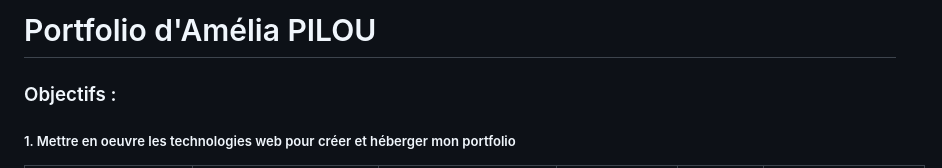
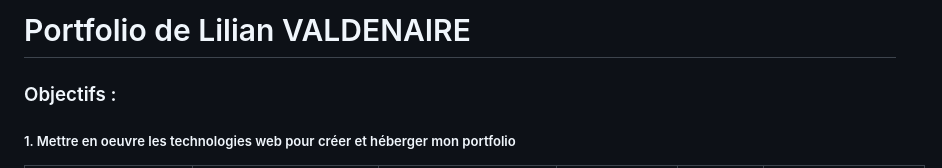
Before and after one commit to Livato-83/lilianvaldenaire.github.io, a Markdown page: README.md, the part around the change. Rendered like a GitHub page.

```diff
--- a/README.md
+++ b/README.md
@@ -1,4 +1,4 @@
-# Portfolio d'Amélia PILOU
+# Portfolio de Lilian VALDENAIRE
 
 ### Objectifs :
 ##### 1. Mettre en oeuvre les technologies web pour créer et héberger mon portfolio
```
